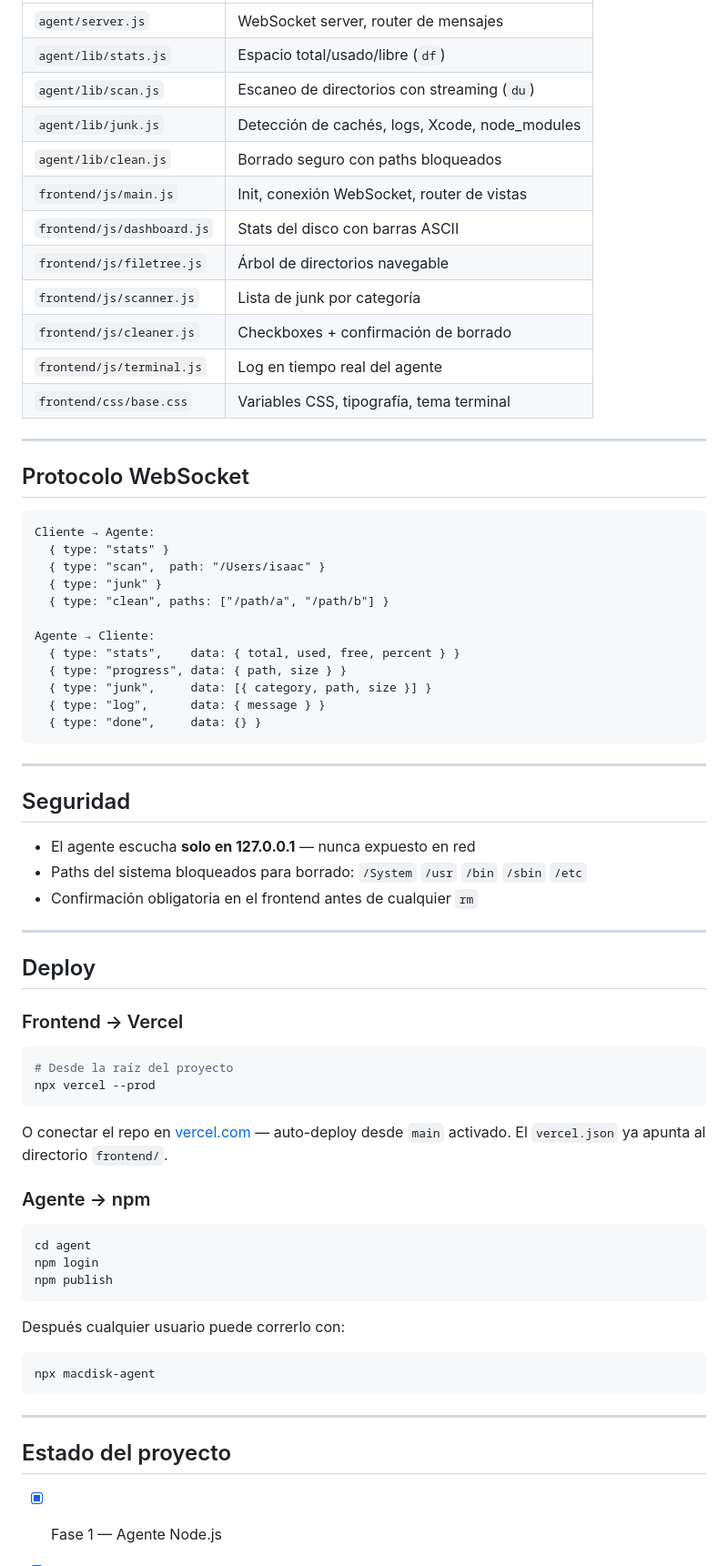
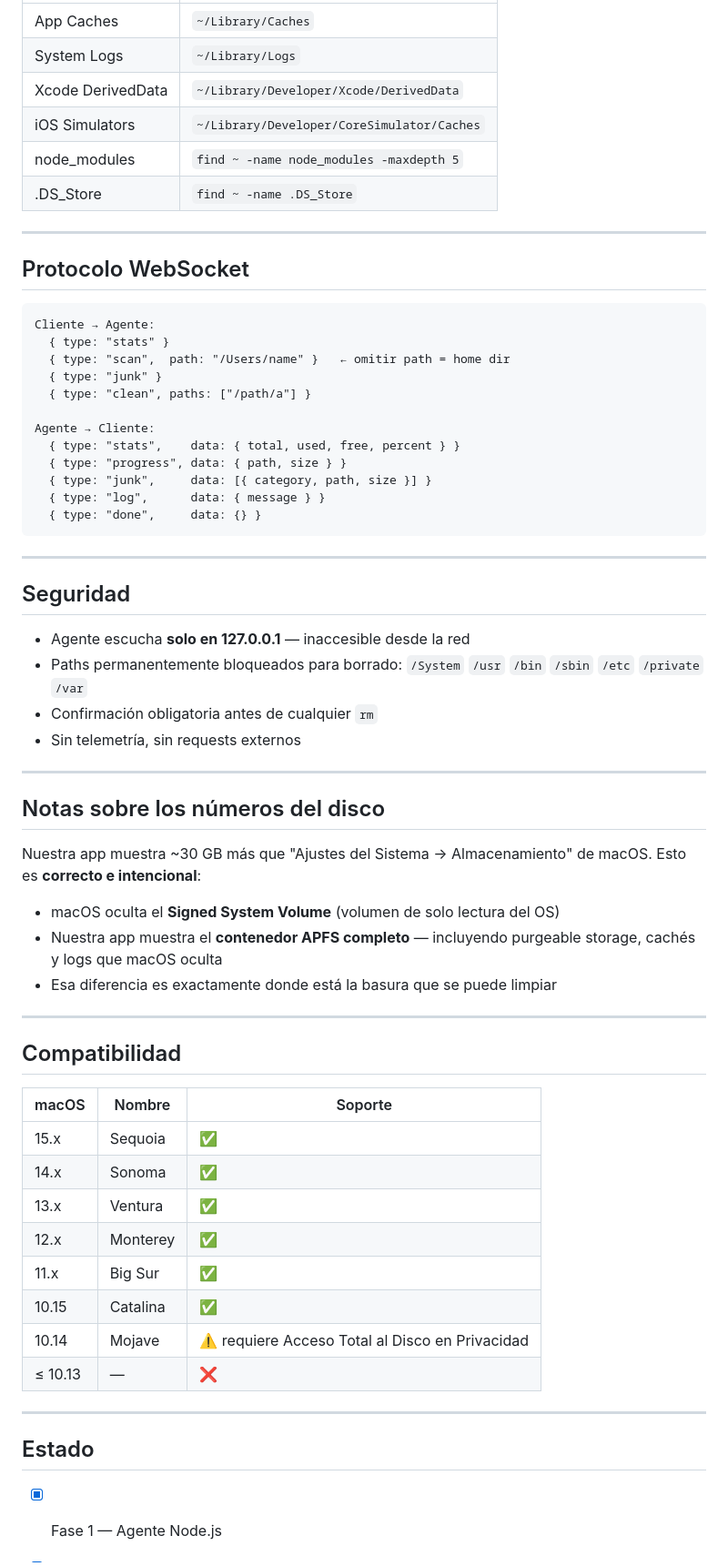
Before and after one commit to IsaacMendoza-dv/macbook-disk-analyzer, a Markdown page: README.md, the part around one of its changes. Shown at 91% size. Drawn GitHub-style.

````diff
--- a/README.md
+++ b/README.md
@@ -93,16 +118,10 @@ O visitar la URL de Vercel (cuando esté deployado).
 |---|---|
-| `agent/server.js` | WebSocket server, router de mensajes |
-| `agent/lib/stats.js` | Espacio total/usado/libre (`df`) |
-| `agent/lib/scan.js` | Escaneo de directorios con streaming (`du`) |
-| `agent/lib/junk.js` | Detección de cachés, logs, Xcode, node_modules |
-| `agent/lib/clean.js` | Borrado seguro con paths bloqueados |
-| `frontend/js/main.js` | Init, conexión WebSocket, router de vistas |
-| `frontend/js/dashboard.js` | Stats del disco con barras ASCII |
-| `frontend/js/filetree.js` | Árbol de directorios navegable |
-| `frontend/js/scanner.js` | Lista de junk por categoría |
-| `frontend/js/cleaner.js` | Checkboxes + confirmación de borrado |
-| `frontend/js/terminal.js` | Log en tiempo real del agente |
-| `frontend/css/base.css` | Variables CSS, tipografía, tema terminal |
+| App Caches | `~/Library/Caches` |
+| System Logs | `~/Library/Logs` |
+| Xcode DerivedData | `~/Library/Developer/Xcode/DerivedData` |
+| iOS Simulators | `~/Library/Developer/CoreSimulator/Caches` |
+| node_modules | `find ~ -name node_modules -maxdepth 5` |
+| .DS_Store | `find ~ -name .DS_Store` |
 
 ---
 
@@ -111,9 +130,9 @@ O visitar la URL de Vercel (cuando esté deployado).
 ```
 Cliente → Agente:
   { type: "stats" }
-  { type: "scan",  path: "/Users/isaac" }
+  { type: "scan",  path: "/Users/name" }   ← omitir path = home dir
   { type: "junk" }
-  { type: "clean", paths: ["/path/a", "/path/b"] }
+  { type: "clean", paths: ["/path/a"] }
 
 Agente → Cliente:
   { type: "stats",    data: { total, used, free, percent } }
@@ -127,40 +146,38 @@ Agente → Cliente:
 
 ## Seguridad
 
-- El agente escucha **solo en 127.0.0.1** — nunca expuesto en red
-- Paths del sistema bloqueados para borrado: `/System` `/usr` `/bin` `/sbin` `/etc`
-- Confirmación obligatoria en el frontend antes de cualquier `rm`
+- Agente escucha **solo en 127.0.0.1** — inaccesible desde la red
+- Paths permanentemente bloqueados para borrado: `/System` `/usr` `/bin` `/sbin` `/etc` `/private` `/var`
+- Confirmación obligatoria antes de cualquier `rm`
+- Sin telemetría, sin requests externos
 
 ---
 
-## Deploy
+## Notas sobre los números del disco
 
-### Frontend → Vercel
+Nuestra app muestra ~30 GB más que "Ajustes del Sistema → Almacenamiento" de macOS. Esto es **correcto e intencional**:
 
-```bash
-# Desde la raíz del proyecto
-npx vercel --prod
-```
-
-O conectar el repo en [vercel.com](https://vercel.com) — auto-deploy desde `main` activado.
-El `vercel.json` ya apunta al directorio `frontend/`.
-
-### Agente → npm
-
-```bash
-cd agent
-npm login
-npm publish
-```
-
-Después cualquier usuario puede correrlo con:
-
-```bash
-npx macdisk-agent
-```
+- macOS oculta el **Signed System Volume** (volumen de solo lectura del OS)
+- Nuestra app muestra el **contenedor APFS completo** — incluyendo purgeable storage, cachés y logs que macOS oculta
+- Esa diferencia es exactamente donde está la basura que se puede limpiar
 
 ---
 
-## Estado del proyecto
+## Compatibilidad
+
+| macOS | Nombre | Soporte |
+|---|---|---|
+| 15.x | Sequoia | ✅ |
+| 14.x | Sonoma | ✅ |
+| 13.x | Ventura | ✅ |
+| 12.x | Monterey | ✅ |
+| 11.x | Big Sur | ✅ |
+| 10.15 | Catalina | ✅ |
+| 10.14 | Mojave | ⚠️ requiere Acceso Total al Disco en Privacidad |
+| ≤ 10.13 | — | ❌ |
+
+---
+
+## Estado
 
 - [x] Fase 1 — Agente Node.js
````
Also changed, not shown: other parts of README.md (+94 -68 lines), SPEC.md (+115 -171 lines).
